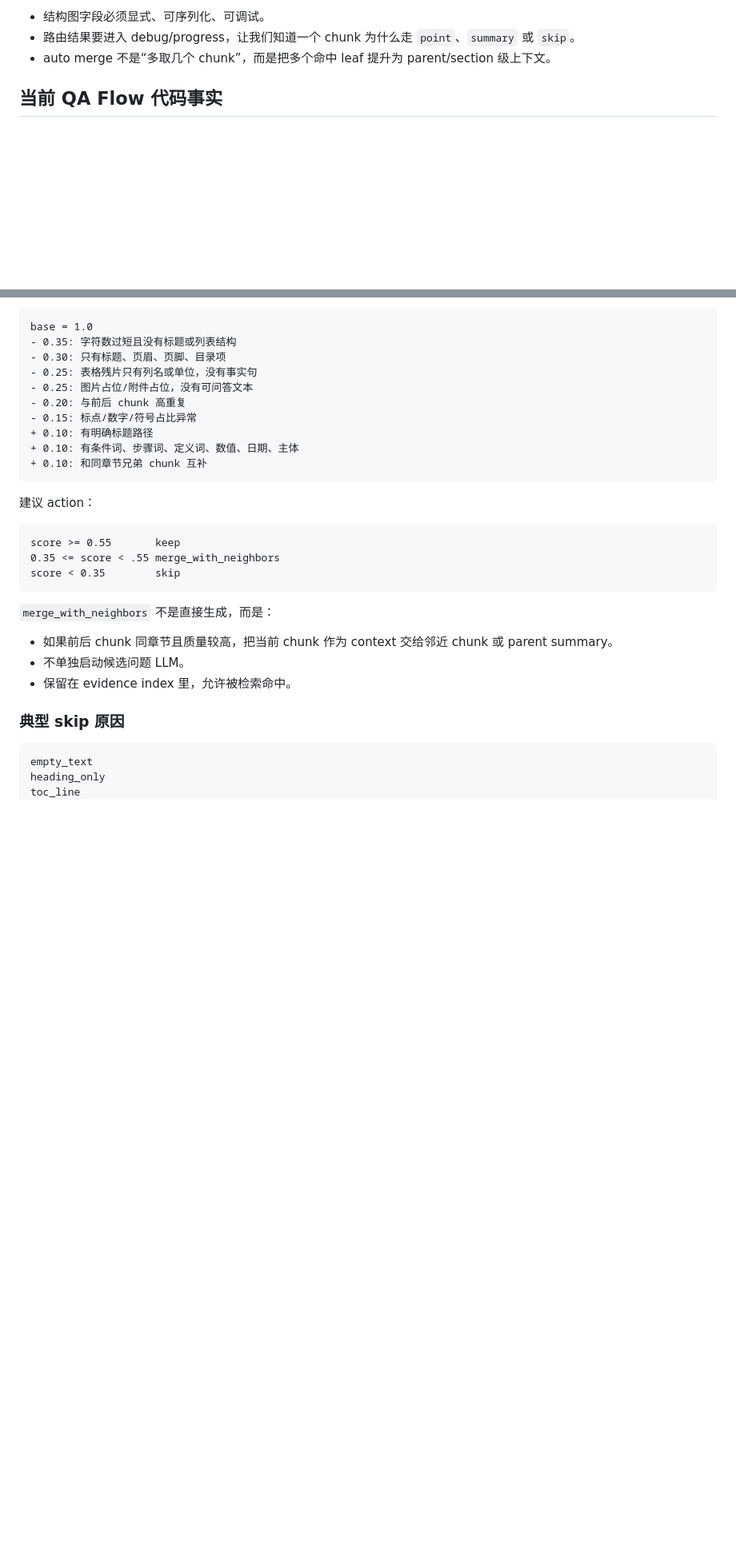
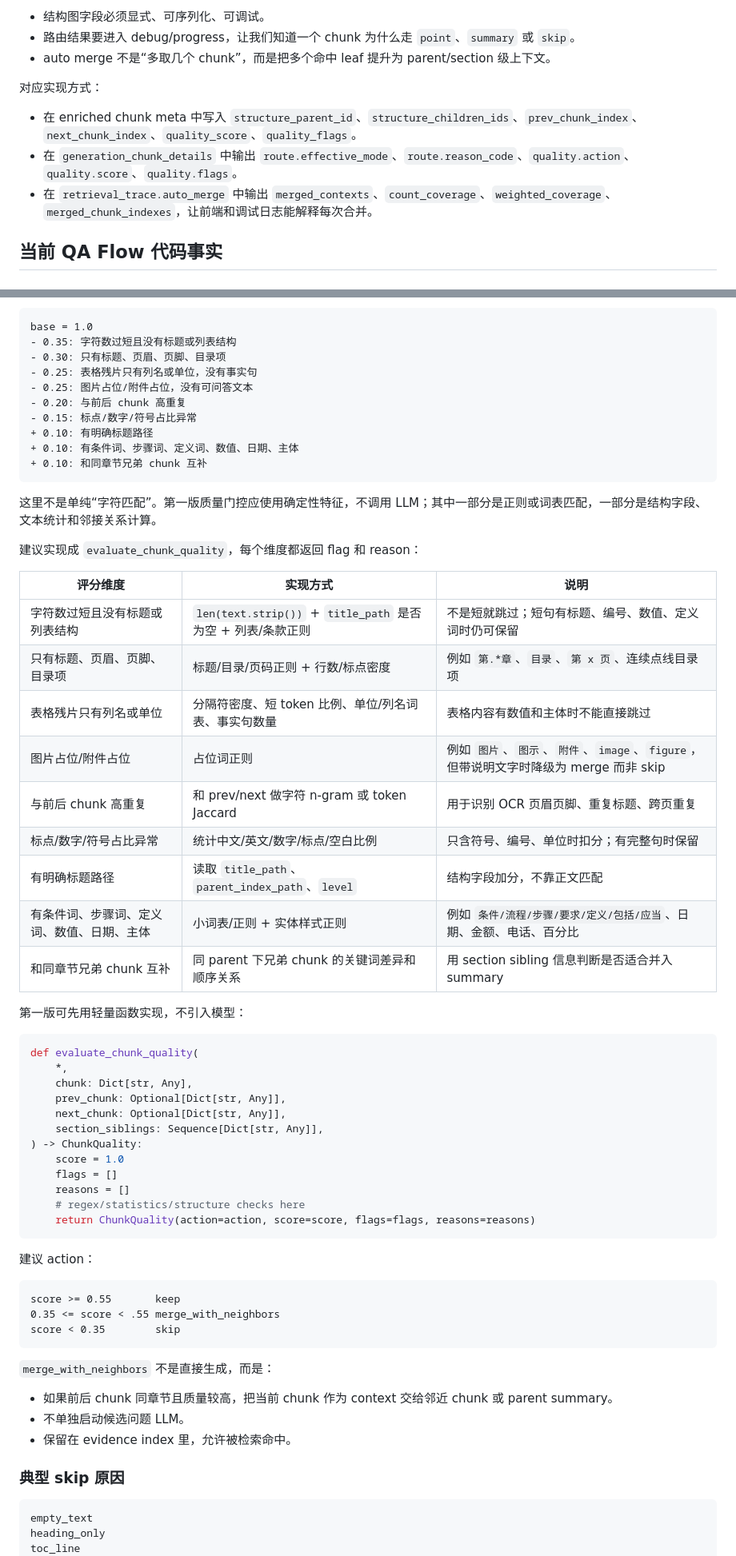
Before and after one commit to Elma0411/qa-flow, a Markdown page: docs/structure_graph_chunk_routing_plan.md, 2 parts joined by grey strips. Shown at 80% size. Drawn GitHub-style; blank space fills up the shorter version.

Commit message:
docs: clarify structure routing implementation details

````diff
--- a/docs/structure_graph_chunk_routing_plan.md
+++ b/docs/structure_graph_chunk_routing_plan.md
@@ -62,6 +68,12 @@
 - 结构图字段必须显式、可序列化、可调试。
 - 路由结果要进入 debug/progress，让我们知道一个 chunk 为什么走 `point`、`summary` 或 `skip`。
 - auto merge 不是“多取几个 chunk”，而是把多个命中 leaf 提升为 parent/section 级上下文。
+
+对应实现方式：
+
+- 在 enriched chunk meta 中写入 `structure_parent_id`、`structure_children_ids`、`prev_chunk_index`、`next_chunk_index`、`quality_score`、`quality_flags`。
+- 在 `generation_chunk_details` 中输出 `route.effective_mode`、`route.reason_code`、`quality.action`、`quality.score`、`quality.flags`。
+- 在 `retrieval_trace.auto_merge` 中输出 `merged_contexts`、`count_coverage`、`weighted_coverage`、`merged_chunk_indexes`，让前端和调试日志能解释每次合并。
 
 ## 当前 QA Flow 代码事实
 
@@ -307,6 +319,39 @@ base = 1.0
 + 0.10: 有明确标题路径
 + 0.10: 有条件词、步骤词、定义词、数值、日期、主体
 + 0.10: 和同章节兄弟 chunk 互补
+```
+
+这里不是单纯“字符匹配”。第一版质量门控应使用确定性特征，不调用 LLM；其中一部分是正则或词表匹配，一部分是结构字段、文本统计和邻接关系计算。
+
+建议实现成 `evaluate_chunk_quality`，每个维度都返回 flag 和 reason：
+
+| 评分维度 | 实现方式 | 说明 |
+| --- | --- | --- |
+| 字符数过短且没有标题或列表结构 | `len(text.strip())` + `title_path` 是否为空 + 列表/条款正则 | 不是短就跳过；短句有标题、编号、数值、定义词时仍可保留 |
+| 只有标题、页眉、页脚、目录项 | 标题/目录/页码正则 + 行数/标点密度 | 例如 `第.*章`、`目录`、`第 x 页`、连续点线目录项 |
+| 表格残片只有列名或单位 | 分隔符密度、短 token 比例、单位/列名词表、事实句数量 | 表格内容有数值和主体时不能直接跳过 |
+| 图片占位/附件占位 | 占位词正则 | 例如 `图片`、`图示`、`附件`、`image`、`figure`，但带说明文字时降级为 merge 而非 skip |
+| 与前后 chunk 高重复 | 和 prev/next 做字符 n-gram 或 token Jaccard | 用于识别 OCR 页眉页脚、重复标题、跨页重复 |
+| 标点/数字/符号占比异常 | 统计中文/英文/数字/标点/空白比例 | 只含符号、编号、单位时扣分；有完整句时保留 |
+| 有明确标题路径 | 读取 `title_path`、`parent_index_path`、`level` | 结构字段加分，不靠正文匹配 |
+| 有条件词、步骤词、定义词、数值、日期、主体 | 小词表/正则 + 实体样式正则 | 例如 `条件/流程/步骤/要求/定义/包括/应当`、日期、金额、电话、百分比 |
+| 和同章节兄弟 chunk 互补 | 同 parent 下兄弟 chunk 的关键词差异和顺序关系 | 用 section sibling 信息判断是否适合并入 summary |
+
+第一版可先用轻量函数实现，不引入模型：
+
+```python
+def evaluate_chunk_quality(
+    *,
+    chunk: Dict[str, Any],
+    prev_chunk: Optional[Dict[str, Any]],
+    next_chunk: Optional[Dict[str, Any]],
+    section_siblings: Sequence[Dict[str, Any]],
+) -> ChunkQuality:
+    score = 1.0
+    flags = []
+    reasons = []
+    # regex/statistics/structure checks here
+    return ChunkQuality(action=action, score=score, flags=flags, reasons=reasons)
 ```
 
 建议 action：
````
Also changed, not shown: other parts of docs/structure_graph_chunk_routing_plan.md (+6 -0 lines).
